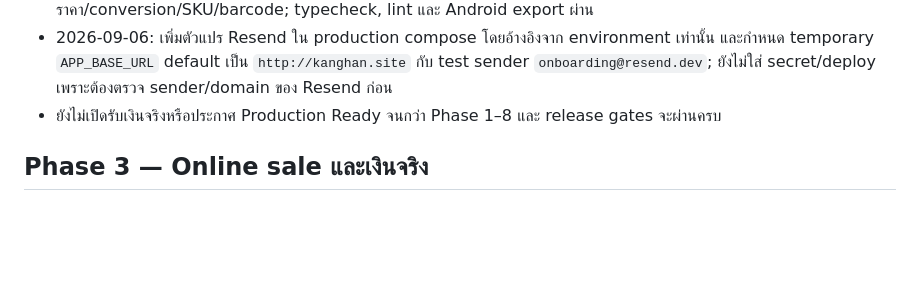
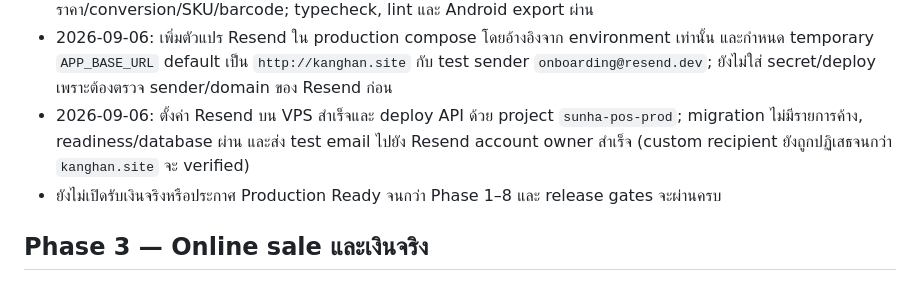
Before and after one commit to tay1862/sunha-pos-backend, a Markdown page: production-ready-plan.md, the part around the change. Rendered like a GitHub page; blank space fills up the shorter version.

Commit message:
docs: record resend deployment smoke test

```diff
--- a/production-ready-plan.md
+++ b/production-ready-plan.md
@@ -57,6 +57,7 @@
 - 2026-09-06: รัน `pnpm --filter @sunha/pos build` สำเร็จด้วย Expo Android export; routes ของ catalog/modifier/tax/employee bundle ได้จริง (ยังต้องทดสอบบนอุปกรณ์ Android/เครื่องพิมพ์จริง)
 - 2026-09-06: เพิ่ม Catalog item edit/soft-delete, category delete และ unit editor สำหรับชื่อ/ราคา/conversion/SKU/barcode; typecheck, lint และ Android export ผ่าน
 - 2026-09-06: เพิ่มตัวแปร Resend ใน production compose โดยอ้างอิงจาก environment เท่านั้น และกำหนด temporary `APP_BASE_URL` default เป็น `http://kanghan.site` กับ test sender `onboarding@resend.dev`; ยังไม่ใส่ secret/deploy เพราะต้องตรวจ sender/domain ของ Resend ก่อน
+- 2026-09-06: ตั้งค่า Resend บน VPS สำเร็จและ deploy API ด้วย project `sunha-pos-prod`; migration ไม่มีรายการค้าง, readiness/database ผ่าน และส่ง test email ไปยัง Resend account owner สำเร็จ (custom recipient ยังถูกปฏิเสธจนกว่า `kanghan.site` จะ verified)
 - ยังไม่เปิดรับเงินจริงหรือประกาศ Production Ready จนกว่า Phase 1–8 และ release gates จะผ่านครบ
 
 ## Phase 3 — Online sale และเงินจริง
```
